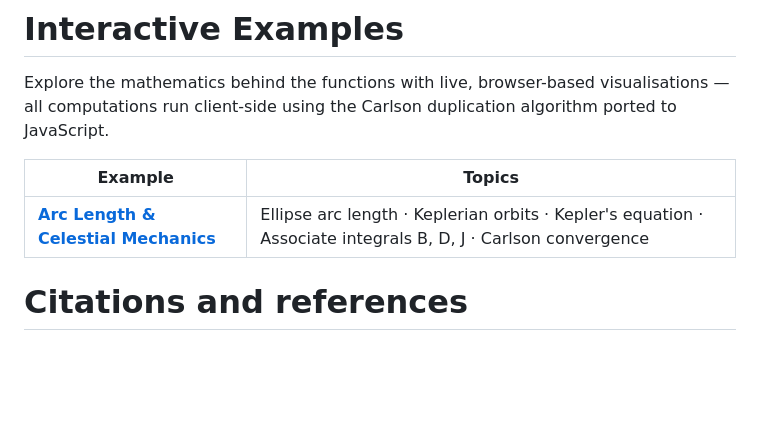
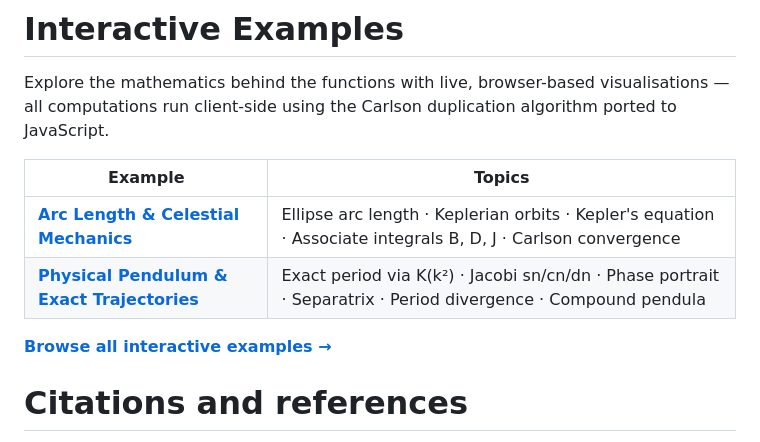
Before and after one commit to moiseevigor/elliptic, a Markdown page: docs/gh-pages-body.md, the part around the change. GitHub-like rendering; blank space fills up the shorter version.

Commit message:
docs: restore physical-pendulum link and "Browse all examples" in landing body
The gh-pages root index.html is regenerated from this source file; both
rows were accidentally dropped in a previous regen. Adding them back so
future regenerations keep the examples/ landing page and pendulum
example discoverable from the main README.

```diff
--- a/docs/gh-pages-body.md
+++ b/docs/gh-pages-body.md
@@ -13,6 +13,9 @@ Explore the mathematics behind the functions with live, browser-based visualisat
 | Example | Topics |
 |---------|--------|
 | [**Arc Length & Celestial Mechanics**](examples/arclength-celestial-mechanics/) | Ellipse arc length · Keplerian orbits · Kepler's equation · Associate integrals B, D, J · Carlson convergence |
+| [**Physical Pendulum & Exact Trajectories**](examples/physical-pendulum/) | Exact period via K(k²) · Jacobi sn/cn/dn · Phase portrait · Separatrix · Period divergence · Compound pendula |
+
+[**Browse all interactive examples →**](examples/)
 
 # Citations and references
 
```
